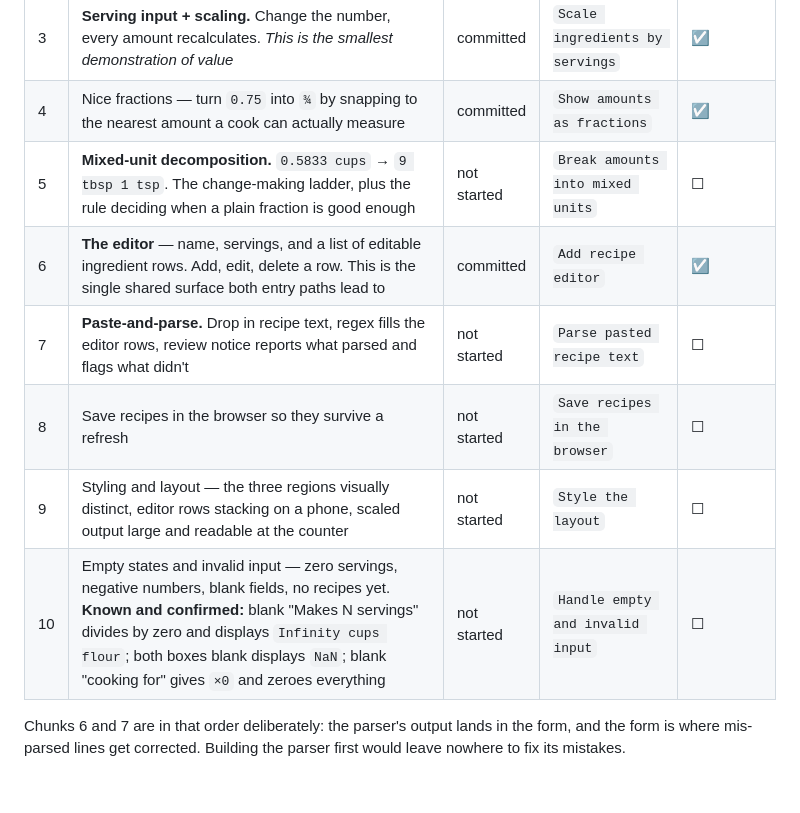
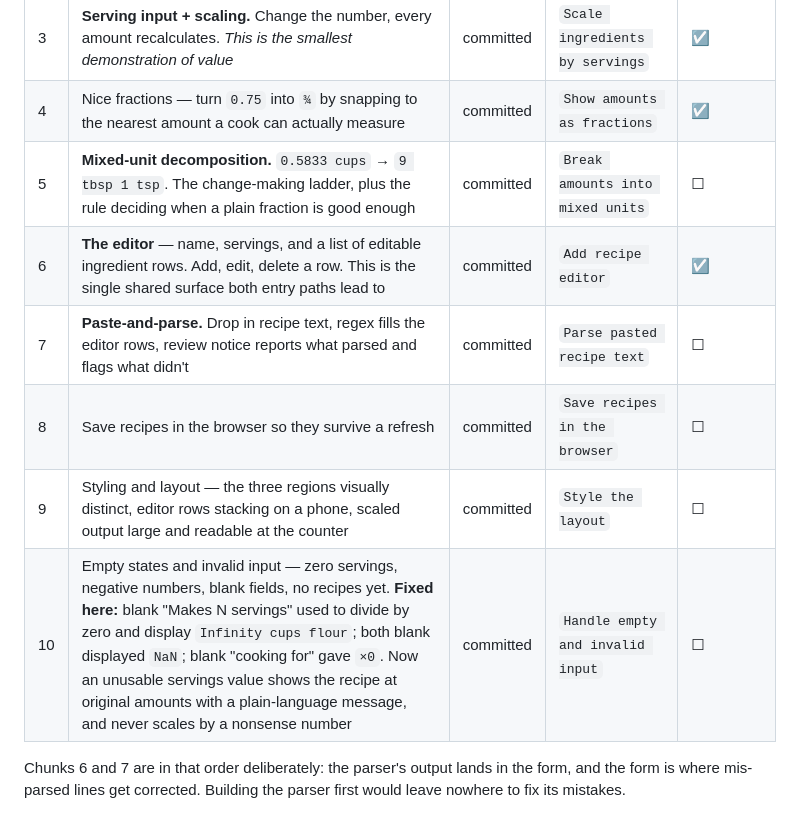
Before and after one commit to VTMarinello/next-chapter-project, a Markdown page: PLAN.md, the part around the change. Rendered like a GitHub page; blank space fills up the shorter version.

Commit message:
Mark remaining chunks complete

```diff
--- a/PLAN.md
+++ b/PLAN.md
@@ -76,12 +76,12 @@ everything before it is groundwork, everything after is making it genuinely usab
 | 2 | Display one hard-coded recipe on the page, built from data in JavaScript rather than typed into the HTML | committed | `Display a recipe` | ☑ |
 | 3 | **Serving input + scaling.** Change the number, every amount recalculates. *This is the smallest demonstration of value* | committed | `Scale ingredients by servings` | ☑ |
 | 4 | Nice fractions — turn `0.75` into `¾` by snapping to the nearest amount a cook can actually measure | committed | `Show amounts as fractions` | ☑ |
-| 5 | **Mixed-unit decomposition.** `0.5833 cups` → `9 tbsp 1 tsp`. The change-making ladder, plus the rule deciding when a plain fraction is good enough | not started | `Break amounts into mixed units` | ☐ |
+| 5 | **Mixed-unit decomposition.** `0.5833 cups` → `9 tbsp 1 tsp`. The change-making ladder, plus the rule deciding when a plain fraction is good enough | committed | `Break amounts into mixed units` | ☐ |
 | 6 | **The editor** — name, servings, and a list of editable ingredient rows. Add, edit, delete a row. This is the single shared surface both entry paths lead to | committed | `Add recipe editor` | ☑ |
-| 7 | **Paste-and-parse.** Drop in recipe text, regex fills the editor rows, review notice reports what parsed and flags what didn't | not started | `Parse pasted recipe text` | ☐ |
-| 8 | Save recipes in the browser so they survive a refresh | not started | `Save recipes in the browser` | ☐ |
-| 9 | Styling and layout — the three regions visually distinct, editor rows stacking on a phone, scaled output large and readable at the counter | not started | `Style the layout` | ☐ |
-| 10 | Empty states and invalid input — zero servings, negative numbers, blank fields, no recipes yet. **Known and confirmed:** blank "Makes N servings" divides by zero and displays `Infinity cups flour`; both boxes blank displays `NaN`; blank "cooking for" gives `×0` and zeroes everything | not started | `Handle empty and invalid input` | ☐ |
+| 7 | **Paste-and-parse.** Drop in recipe text, regex fills the editor rows, review notice reports what parsed and flags what didn't | committed | `Parse pasted recipe text` | ☐ |
+| 8 | Save recipes in the browser so they survive a refresh | committed | `Save recipes in the browser` | ☐ |
+| 9 | Styling and layout — the three regions visually distinct, editor rows stacking on a phone, scaled output large and readable at the counter | committed | `Style the layout` | ☐ |
+| 10 | Empty states and invalid input — zero servings, negative numbers, blank fields, no recipes yet. **Fixed here:** blank "Makes N servings" used to divide by zero and display `Infinity cups flour`; both blank displayed `NaN`; blank "cooking for" gave `×0`. Now an unusable servings value shows the recipe at original amounts with a plain-language message, and never scales by a nonsense number | committed | `Handle empty and invalid input` | ☐ |
 
 Chunks 6 and 7 are in that order deliberately: the parser's output lands in the form, and the form
 is where mis-parsed lines get corrected. Building the parser first would leave nowhere to fix its
```
